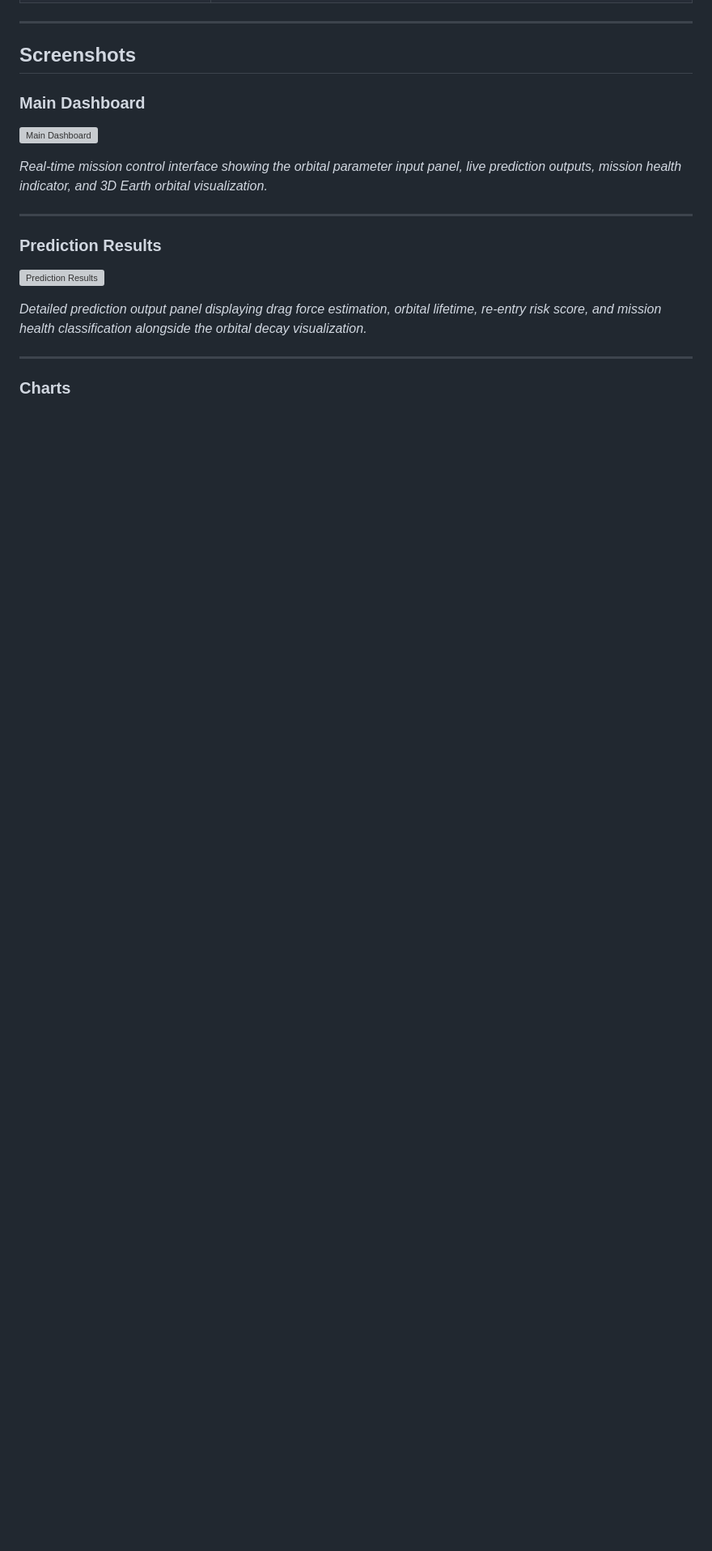
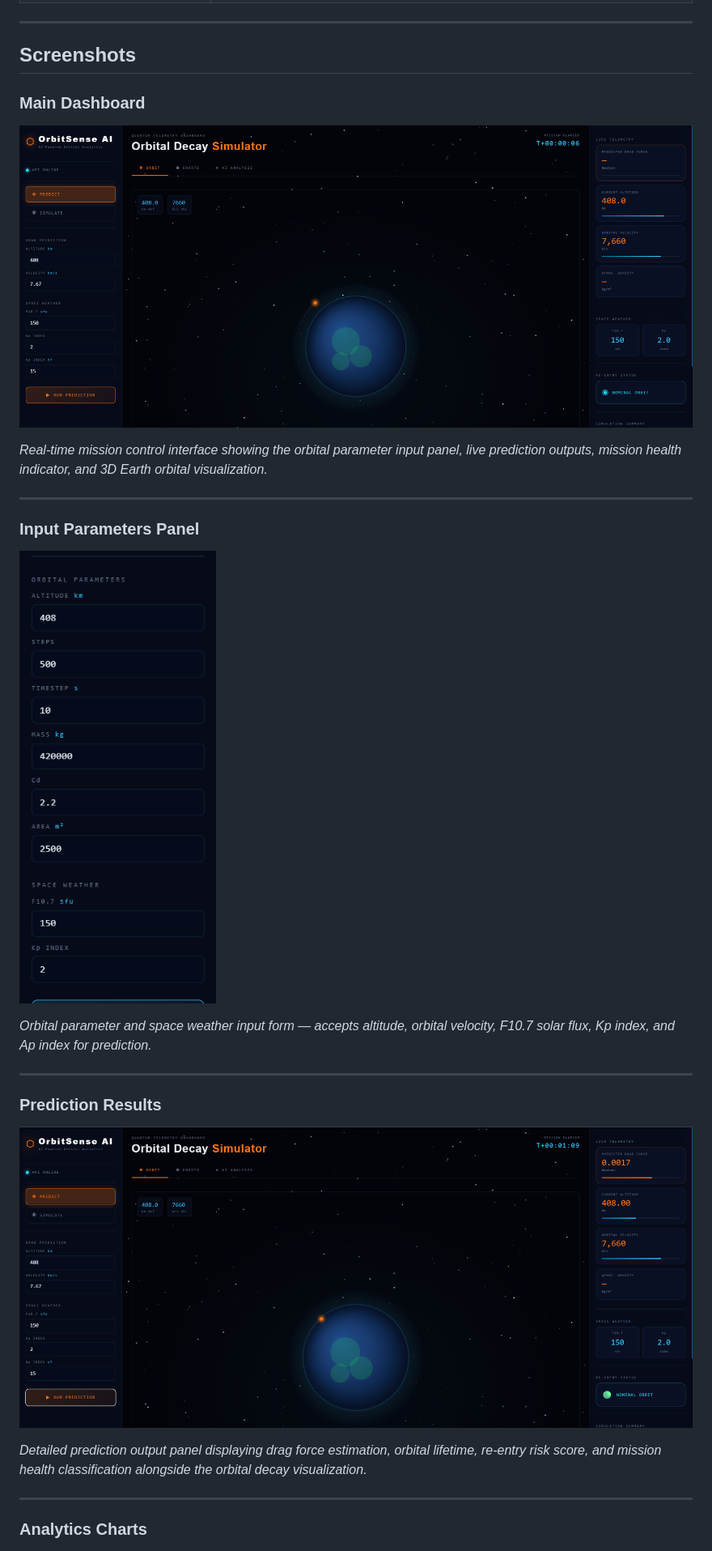
Before and after one commit to Mithalps/satellite-drag-simulator, a Markdown page: README.md, the part around one of its changes. Shown at 81% size. Rendered like a GitHub page; blank space fills up the shorter version; grey boxes are pictures that could not be loaded.

```diff
--- a/README.md
+++ b/README.md
@@ -69,21 +69,29 @@ Traditional analytic models (NRLMSISE-00, JB2008) are computationally intensive
 
 ### Main Dashboard
 
-![Main Dashboard](Screenshots/dashboard_main.png)
+![Main Dashboard](Screenshots/dashboard.png)
 
 *Real-time mission control interface showing the orbital parameter input panel, live prediction outputs, mission health indicator, and 3D Earth orbital visualization.*
 
 ---
 
+### Input Parameters Panel
+
+![Input Parameters](Screenshots/parameters.png)
+
+*Orbital parameter and space weather input form — accepts altitude, orbital velocity, F10.7 solar flux, Kp index, and Ap index for prediction.*
+
+---
+
 ### Prediction Results
 
-![Prediction Results](Screenshots/prediction_results.png)
+![Prediction Results](Screenshots/prediction.png)
 
 *Detailed prediction output panel displaying drag force estimation, orbital lifetime, re-entry risk score, and mission health classification alongside the orbital decay visualization.*
 
 ---
 
-### Charts
+### Analytics Charts
 
 ![Analytics Charts](Screenshots/charts.png)
 
```
Also changed, not shown: other parts of README.md (+22 -38 lines).
